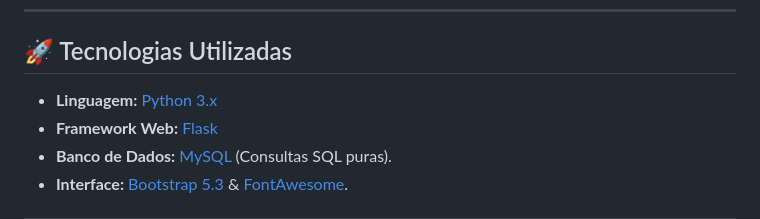
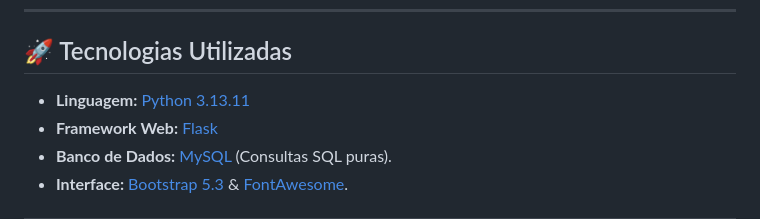
Before and after one commit to 888772/Clinica-Veterinaria-V2, a Markdown page: README.md, the part around the change. Rendered like a GitHub page.

Commit message:
Update Python version in README

```diff
--- a/README.md
+++ b/README.md
@@ -15,7 +15,7 @@ Este software foi desenvolvido como um projeto prático unindo lógica de backen
 
 ## 🚀 Tecnologias Utilizadas
 
-* **Linguagem:** [Python 3.x](https://www.python.org/)
+* **Linguagem:** [Python 3.13.11](https://www.python.org/)
 * **Framework Web:** [Flask](https://flask.palletsprojects.com/)
 * **Banco de Dados:** [MySQL](https://www.mysql.com/) (Consultas SQL puras).
 * **Interface:** [Bootstrap 5.3](https://getbootstrap.com/) & [FontAwesome](https://fontawesome.com/).
```
